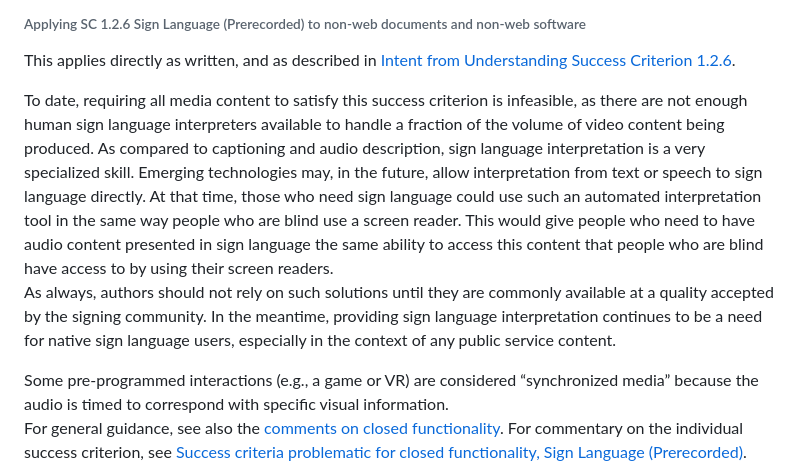
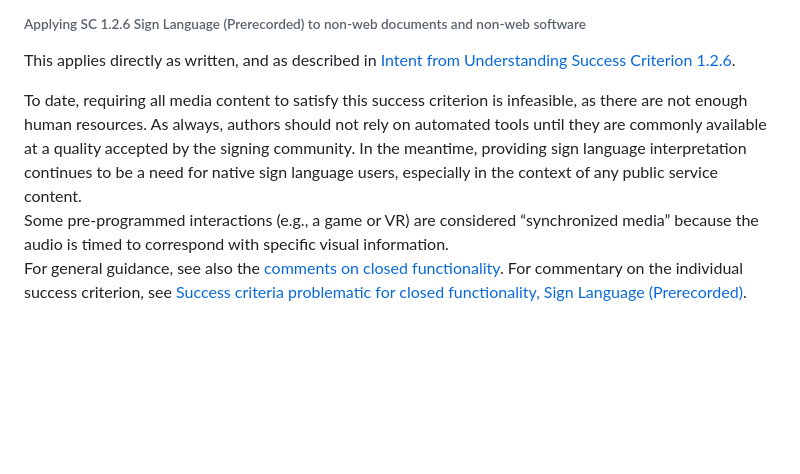
Before and after one commit to w3c/wcag2ict, a Markdown page: comments-on-level-AAA-success-criteria.md, the part around the change. Drawn GitHub-style; blank space fills up the shorter version.

Commit message:
1.2.6 updates
Modified note as per https://github.com/w3c/wcag2ict/issues/1003

```diff
--- a/comments-on-level-AAA-success-criteria.md
+++ b/comments-on-level-AAA-success-criteria.md
@@ -63,9 +63,8 @@ These two notes also apply, as written, to non-web software and non-web document
 This applies directly as written, and as described in [Intent from Understanding Success Criterion 1.2.6](https://www.w3.org/WAI/WCAG22/Understanding/sign-language-prerecorded#intent).
 
 <div class="note wcag2ict">
-To date, requiring all media content to satisfy this success criterion is infeasible, as there are not enough human sign language interpreters available to handle a fraction of the volume of video content being produced. As compared to captioning and audio description, sign language interpretation is a very specialized skill. Emerging technologies may, in the future, allow interpretation from text or speech to sign language directly. At that time, those who need sign language could use such an automated interpretation tool in the same way people who are blind use a screen reader. This would give people who need to have audio content presented in sign language the same ability to access this content that people who are blind have access to by using their screen readers.
-
-As always, authors should not rely on such solutions until they are commonly available at a quality accepted by the signing community. In the meantime, providing sign language interpretation continues to be a need for native sign language users, especially in the context of any public service content.</div>
+To date, requiring all media content to satisfy this success criterion is infeasible, as there are not enough human resources. As always, authors should not rely on automated tools until they are commonly available at a quality accepted by the signing community. In the meantime, providing sign language interpretation continues to be a need for native sign language users, especially in the context of any public service content.
+</div>
 
 <div class="note wcag2ict">
 Some pre-programmed interactions (e.g., a game or VR) are considered “synchronized media” because the audio is timed to correspond with specific visual information.</div>
```
